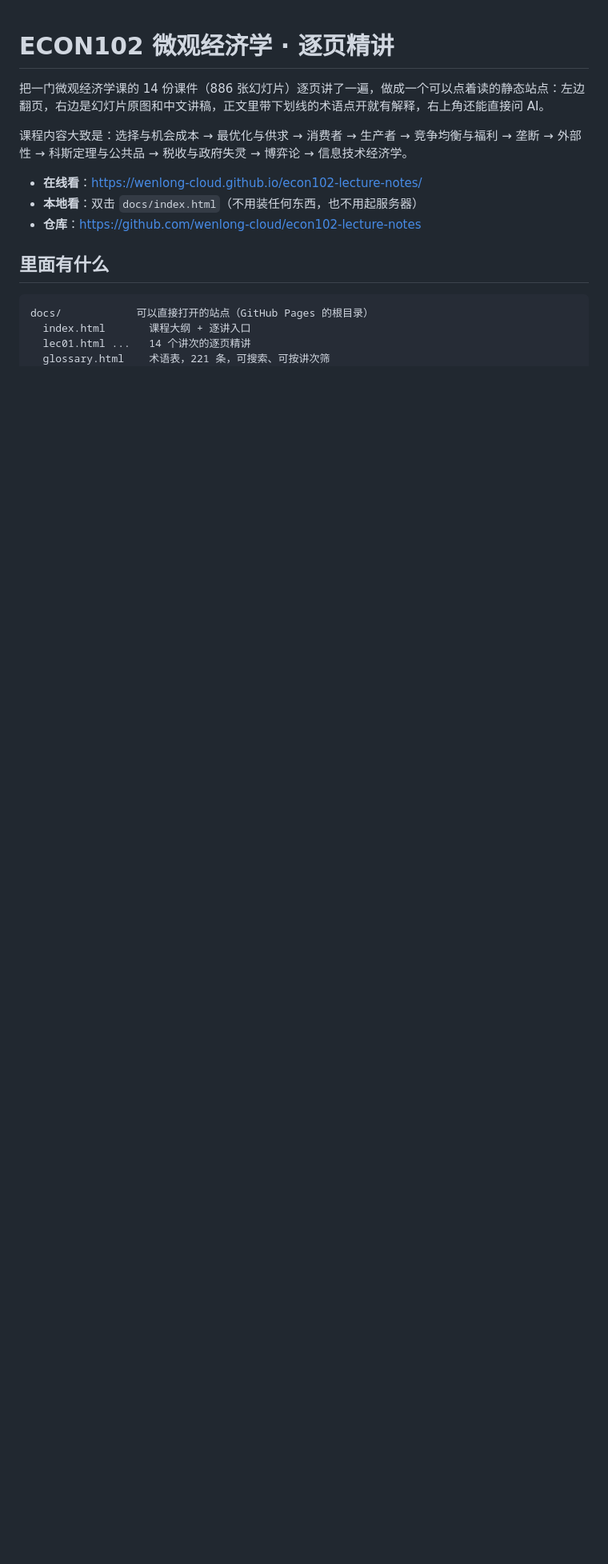
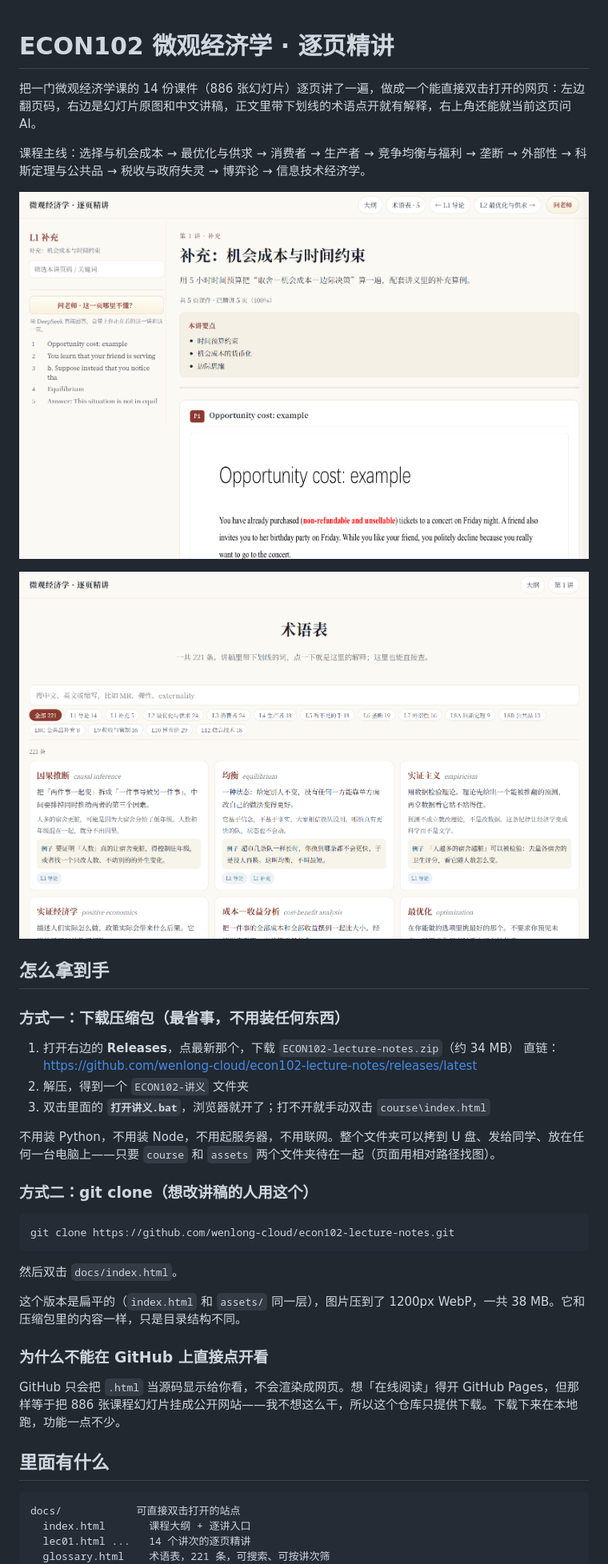
Before and after one commit to wenlong-cloud/econ102-lecture-notes, a Markdown page: README.md, the part around one of its changes. Shown at 80% size. GitHub-like rendering; pictures changed too: preview/glossary.png (added), preview/lecture.png (added); blank space fills up the shorter version.

Commit message:
README: 加下载与运行教程、截图；说明为什么 zip 放 Release

````diff
--- a/README.md
+++ b/README.md
@@ -1,17 +1,42 @@
 # ECON102 微观经济学 · 逐页精讲
 
-把一门微观经济学课的 14 份课件（886 张幻灯片）逐页讲了一遍，做成一个可以点着读的静态站点：左边翻页，右边是幻灯片原图和中文讲稿，正文里带下划线的术语点开就有解释，右上角还能直接问 AI。
+把一门微观经济学课的 14 份课件（886 张幻灯片）逐页讲了一遍，做成一个能直接双击打开的网页：左边翻页码，右边是幻灯片原图和中文讲稿，正文里带下划线的术语点开就有解释，右上角还能就当前这页问 AI。
 
-课程内容大致是：选择与机会成本 → 最优化与供求 → 消费者 → 生产者 → 竞争均衡与福利 → 垄断 → 外部性 → 科斯定理与公共品 → 税收与政府失灵 → 博弈论 → 信息技术经济学。
+课程主线：选择与机会成本 → 最优化与供求 → 消费者 → 生产者 → 竞争均衡与福利 → 垄断 → 外部性 → 科斯定理与公共品 → 税收与政府失灵 → 博弈论 → 信息技术经济学。
 
-- **在线看**：<https://wenlong-cloud.github.io/econ102-lecture-notes/>
-- **本地看**：双击 `docs/index.html`（不用装任何东西，也不用起服务器）
-- **仓库**：<https://github.com/wenlong-cloud/econ102-lecture-notes>
+![讲次页](preview/lecture.png)
+
+![术语表](preview/glossary.png)
+
+## 怎么拿到手
+
+### 方式一：下载压缩包（最省事，不用装任何东西）
+
+1. 打开右边的 **Releases**，点最新那个，下载 `ECON102-lecture-notes.zip`（约 34 MB）
+   直链：<https://github.com/wenlong-cloud/econ102-lecture-notes/releases/latest>
+2. 解压，得到一个 `ECON102-讲义` 文件夹
+3. 双击里面的 **`打开讲义.bat`**，浏览器就开了；打不开就手动双击 `course\index.html`
+
+不用装 Python，不用装 Node，不用起服务器，不用联网。整个文件夹可以拷到 U 盘、发给同学、放在任何一台电脑上——只要 `course` 和 `assets` 两个文件夹待在一起（页面用相对路径找图）。
+
+### 方式二：git clone（想改讲稿的人用这个）
+
+```
+git clone https://github.com/wenlong-cloud/econ102-lecture-notes.git
+```
+
+然后双击 `docs/index.html`。
+
+这个版本是扁平的（`index.html` 和 `assets/` 同一层），图片压到了 1200px WebP，一共 38 MB。它和压缩包里的内容一样，只是目录结构不同。
+
+### 为什么不能在 GitHub 上直接点开看
+
+GitHub 只会把 `.html` 当源码显示给你看，不会渲染成网页。想「在线阅读」得开 GitHub Pages，但那样等于把 886 张课程幻灯片挂成公开网站——我不想这么干，所以这个仓库只提供下载。下载下来在本地跑，功能一点不少。
 
 ## 里面有什么
 
 ```
-docs/            可以直接打开的站点（GitHub Pages 的根目录）
+docs/            可直接双击打开的站点
   index.html       课程大纲 + 逐讲入口
   lec01.html ...   14 个讲次的逐页精讲
   glossary.html    术语表，221 条，可搜索、可按讲次筛
````
Also changed, not shown: other parts of README.md (+24 -16 lines).
